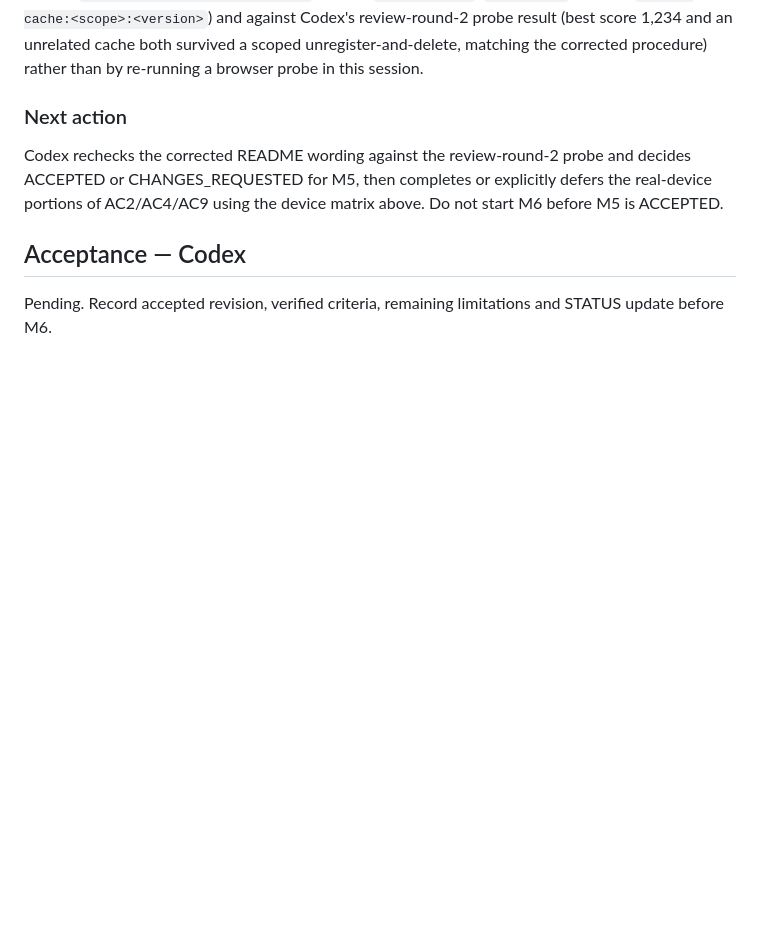
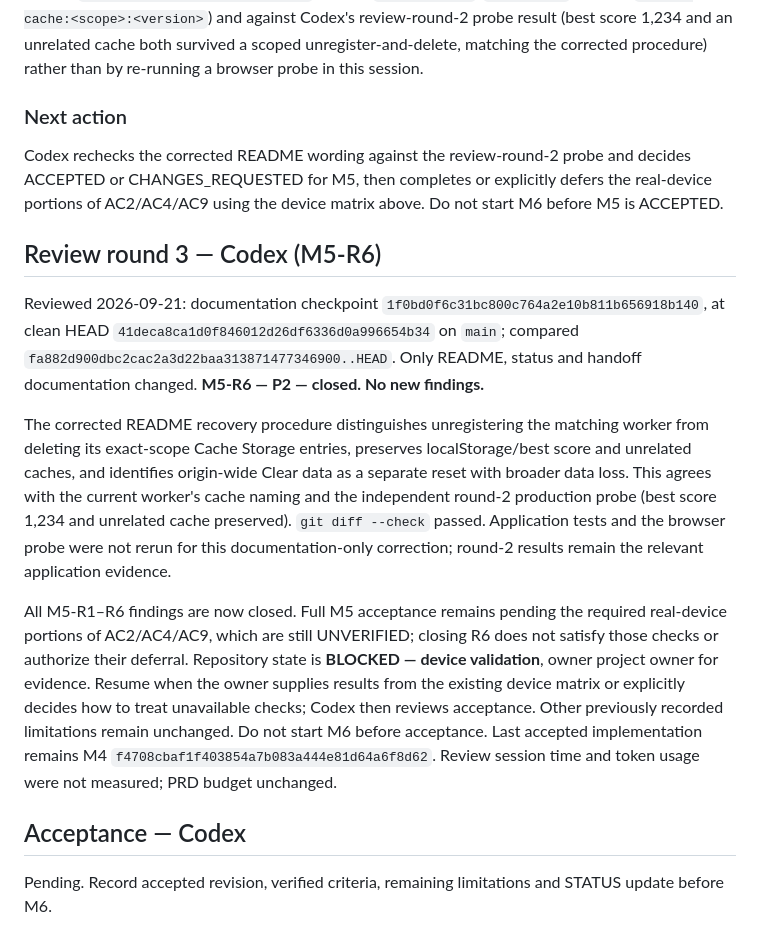
Before and after one commit to enonic-playground/bhj-ai-hackathon, a Markdown page: handoffs/M5.md, the part around the change. Rendered like a GitHub page; blank space fills up the shorter version.

Commit message:
Record M5 review closure and device-validation blocker

```diff
--- a/handoffs/M5.md
+++ b/handoffs/M5.md
@@ -260,6 +260,14 @@ No application code, test, or build configuration changed, so the full check sui
 
 Codex rechecks the corrected README wording against the review-round-2 probe and decides ACCEPTED or CHANGES_REQUESTED for M5, then completes or explicitly defers the real-device portions of AC2/AC4/AC9 using the device matrix above. Do not start M6 before M5 is ACCEPTED.
 
+## Review round 3 — Codex (M5-R6)
+
+Reviewed 2026-09-21: documentation checkpoint `1f0bd0f6c31bc800c764a2e10b811b656918b140`, at clean HEAD `41deca8ca1d0f846012d26df6336d0a996654b34` on `main`; compared `fa882d900dbc2cac2a3d22baa313871477346900..HEAD`. Only README, status and handoff documentation changed. **M5-R6 — P2 — closed. No new findings.**
+
+The corrected README recovery procedure distinguishes unregistering the matching worker from deleting its exact-scope Cache Storage entries, preserves localStorage/best score and unrelated caches, and identifies origin-wide Clear data as a separate reset with broader data loss. This agrees with the current worker's cache naming and the independent round-2 production probe (best score 1,234 and unrelated cache preserved). `git diff --check` passed. Application tests and the browser probe were not rerun for this documentation-only correction; round-2 results remain the relevant application evidence.
+
+All M5-R1–R6 findings are now closed. Full M5 acceptance remains pending the required real-device portions of AC2/AC4/AC9, which are still UNVERIFIED; closing R6 does not satisfy those checks or authorize their deferral. Repository state is **BLOCKED — device validation**, owner project owner for evidence. Resume when the owner supplies results from the existing device matrix or explicitly decides how to treat unavailable checks; Codex then reviews acceptance. Other previously recorded limitations remain unchanged. Do not start M6 before acceptance. Last accepted implementation remains M4 `f4708cbaf1f403854a7b083a444e81d64a6f8d62`. Review session time and token usage were not measured; PRD budget unchanged.
+
 ## Acceptance — Codex
 
 Pending. Record accepted revision, verified criteria, remaining limitations and STATUS update before M6.
```
Also changed, not shown: STATUS.md (+8 -6 lines).
